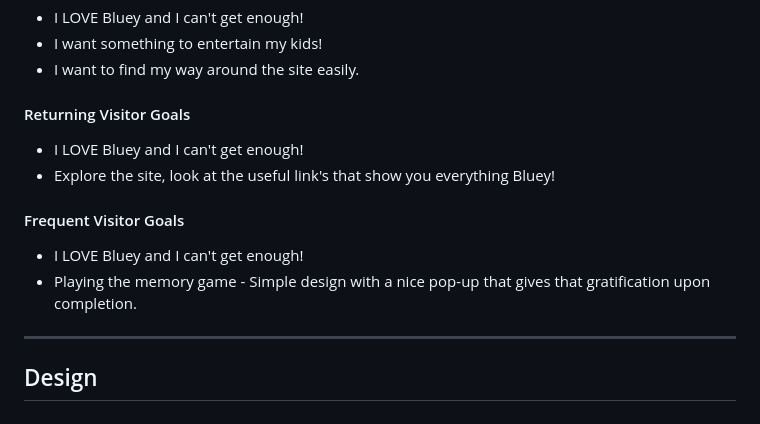
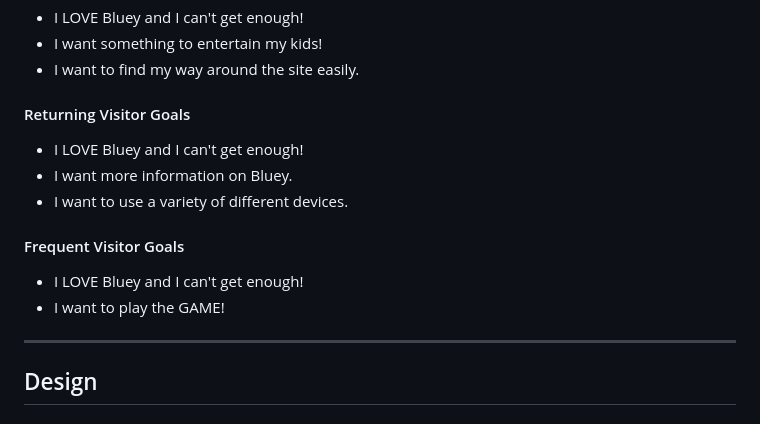
Before and after one commit to mnevison/MPDeuce, a Markdown page: README.md, the part around the change. Drawn GitHub-style.

Commit message:
updated: Adjusted user stories in readme, added userstories to testing

```diff
--- a/README.md
+++ b/README.md
@@ -61,12 +61,13 @@ I have young children.. So when I mentioned the possibility of making a memory g
   #### Returning Visitor Goals
 
   - I LOVE Bluey and I can't get enough!
-  - Explore the site, look at the useful link's that show you everything Bluey!
+  - I want more information on Bluey.
+  - I want to use a variety of different devices.
 
   #### Frequent Visitor Goals
 
   - I LOVE Bluey and I can't get enough!
-  - Playing the memory game - Simple design with a nice pop-up that gives that gratification upon completion.
+  - I want to play the GAME!
 
   ***
 
```
Also changed, not shown: TESTING.md (+24 -0 lines).
